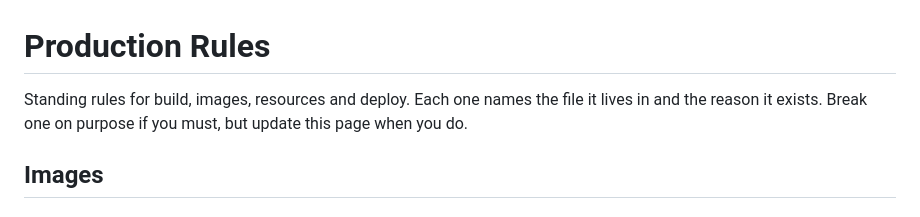
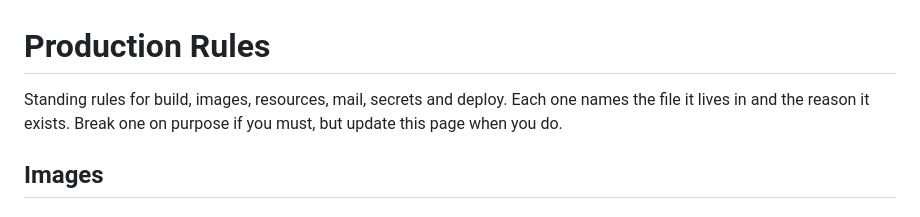
Before and after one commit to kashipu/la-paz-si-pasa, a Markdown page: docs/project/production-rules.md, the part around one of its changes. Rendered like a GitHub page.

```diff
--- a/docs/project/production-rules.md
+++ b/docs/project/production-rules.md
@@ -1,8 +1,8 @@
 # Production Rules
 
-Standing rules for build, images, resources and deploy. Each one names the file
-it lives in and the reason it exists. Break one on purpose if you must, but
-update this page when you do.
+Standing rules for build, images, resources, mail, secrets and deploy. Each one
+names the file it lives in and the reason it exists. Break one on purpose if you
+must, but update this page when you do.
 
 ## Images
 
```
Also changed, not shown: other parts of docs/project/production-rules.md (+60 -6 lines).
